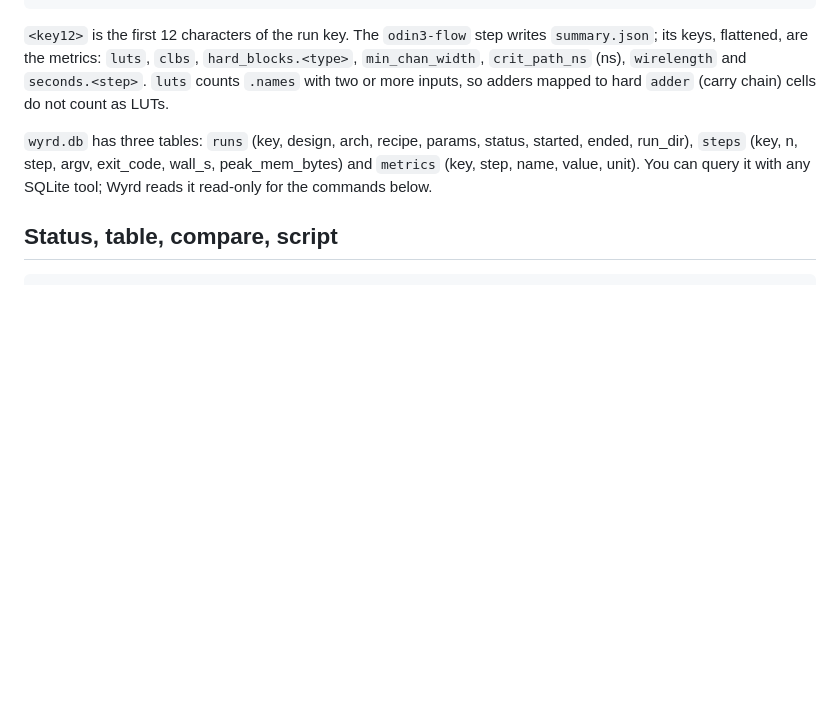
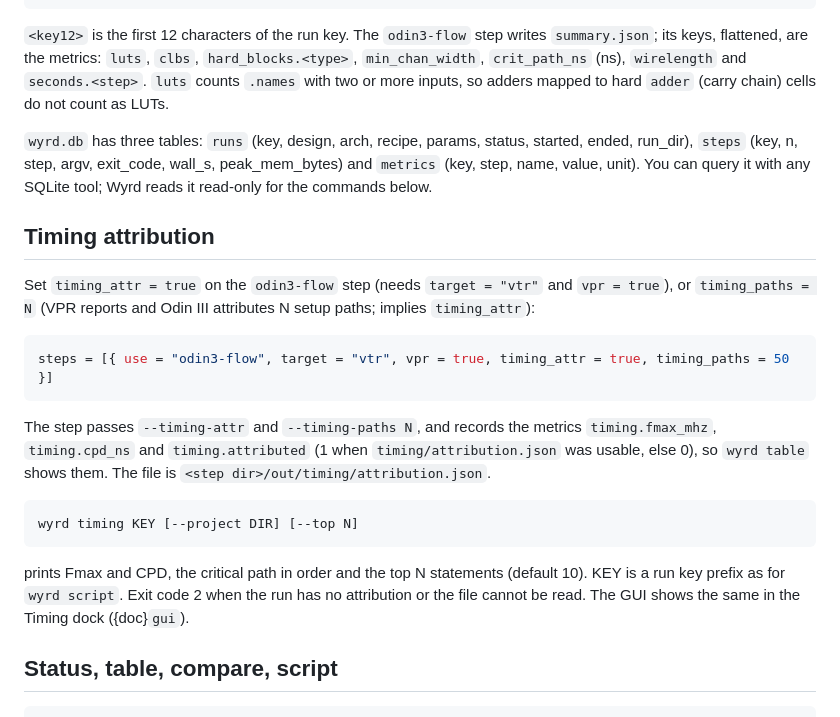
Before and after one commit to drpaj12/wyrd, a Markdown page: docs/user/running.md, the part around the change. Drawn GitHub-style; blank space fills up the shorter version.

Commit message:
docs(timing): gui, running, projects sections, screenshot, spec
Co-Authored-By: Claude Sonnet 5.5 <noreply@anthropic.com>
Claude-Session: https://claude.ai/code/session_01QXLrwdb627rCVPVQ2NfGK9

````diff
--- a/docs/user/running.md
+++ b/docs/user/running.md
@@ -66,6 +66,27 @@ more inputs, so adders mapped to hard `adder` (carry chain) cells do not count a
 run_dir), `steps` (key, n, step, argv, exit_code, wall_s, peak_mem_bytes) and `metrics` (key, step,
 name, value, unit). You can query it with any SQLite tool; Wyrd reads it read-only for the commands below.
 
+## Timing attribution
+
+Set `timing_attr = true` on the `odin3-flow` step (needs `target = "vtr"` and `vpr = true`), or
+`timing_paths = N` (VPR reports and Odin III attributes N setup paths; implies `timing_attr`):
+
+```toml
+steps = [{ use = "odin3-flow", target = "vtr", vpr = true, timing_attr = true, timing_paths = 50 }]
+```
+
+The step passes `--timing-attr` and `--timing-paths N`, and records the metrics `timing.fmax_mhz`,
+`timing.cpd_ns` and `timing.attributed` (1 when `timing/attribution.json` was usable, else 0), so
+`wyrd table` shows them. The file is `<step dir>/out/timing/attribution.json`.
+
+```bash
+wyrd timing KEY [--project DIR] [--top N]
+```
+
+prints Fmax and CPD, the critical path in order and the top N statements (default 10). KEY is a run
+key prefix as for `wyrd script`. Exit code 2 when the run has no attribution or the file cannot be
+read. The GUI shows the same in the Timing dock ({doc}`gui`).
+
 ## Status, table, compare, script
 
 ```bash
````
Also changed, not shown: docs/specs/2026-10-25-w2-timing-view-design.md (added, +13 -0 lines), docs/user/gui.md (+14 -1 lines), docs/user/projects.md (+1 -1 lines), docs/user/images/timing-view.png (added), 1 other file.
